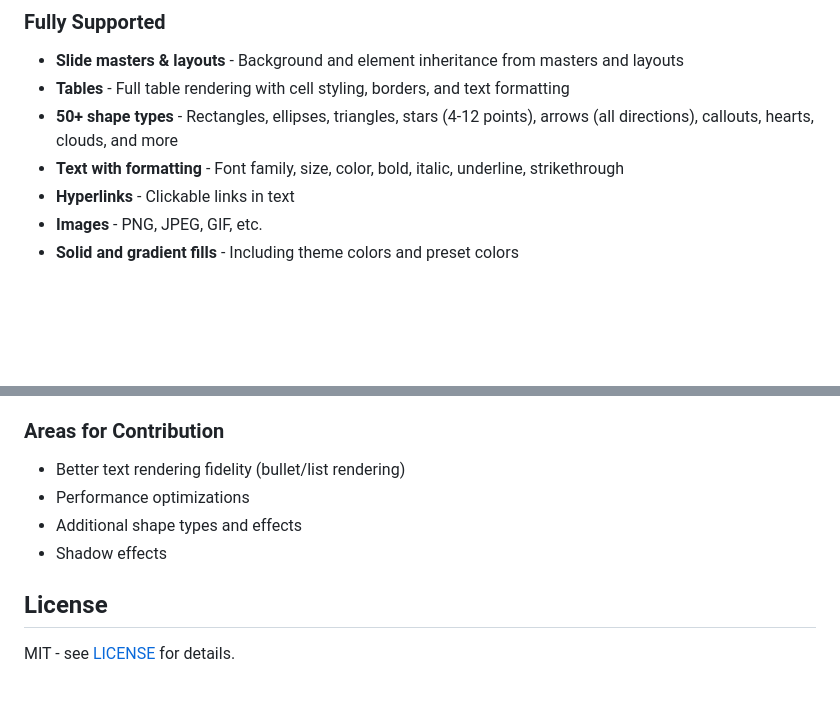
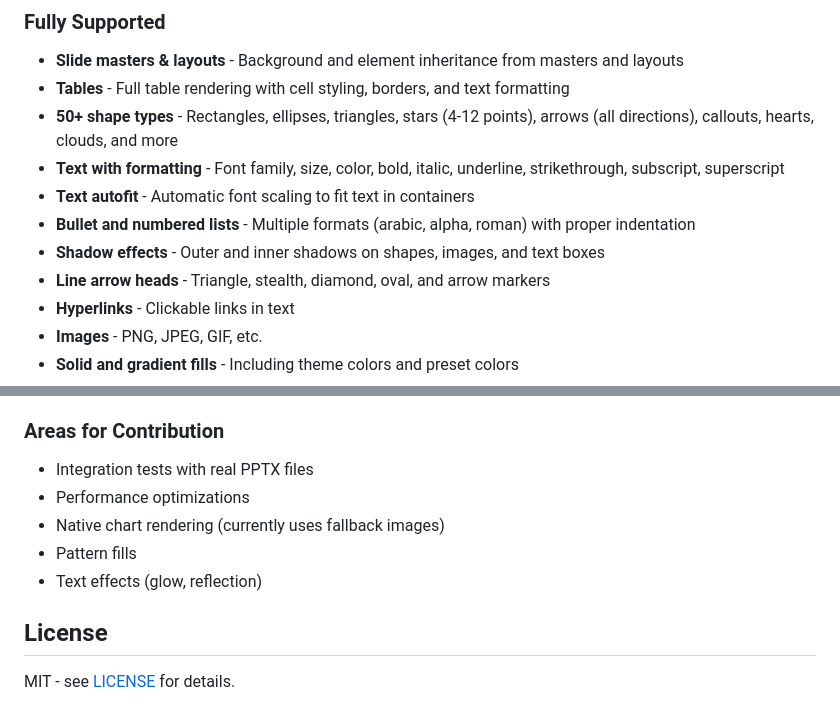
Before and after one commit to mdurbar/pptx-viewer, a Markdown page: README.md, 2 parts joined by grey strips. GitHub-like rendering; blank space fills up the shorter version.

Commit message:
Update README with new features

```diff
--- a/README.md
+++ b/README.md
@@ -243,7 +243,11 @@ presentation.slides.forEach((slide, index) => {
 - **Slide masters & layouts** - Background and element inheritance from masters and layouts
 - **Tables** - Full table rendering with cell styling, borders, and text formatting
 - **50+ shape types** - Rectangles, ellipses, triangles, stars (4-12 points), arrows (all directions), callouts, hearts, clouds, and more
-- **Text with formatting** - Font family, size, color, bold, italic, underline, strikethrough
+- **Text with formatting** - Font family, size, color, bold, italic, underline, strikethrough, subscript, superscript
+- **Text autofit** - Automatic font scaling to fit text in containers
+- **Bullet and numbered lists** - Multiple formats (arabic, alpha, roman) with proper indentation
+- **Shadow effects** - Outer and inner shadows on shapes, images, and text boxes
+- **Line arrow heads** - Triangle, stealth, diamond, oval, and arrow markers
 - **Hyperlinks** - Clickable links in text
 - **Images** - PNG, JPEG, GIF, etc.
 - **Solid and gradient fills** - Including theme colors and preset colors
@@ -314,10 +318,11 @@ Contributions are welcome! Please feel free to submit a Pull Request.
 
 ### Areas for Contribution
 
-- Better text rendering fidelity (bullet/list rendering)
+- Integration tests with real PPTX files
 - Performance optimizations
-- Additional shape types and effects
-- Shadow effects
+- Native chart rendering (currently uses fallback images)
+- Pattern fills
+- Text effects (glow, reflection)
 
 ## License
 
```
